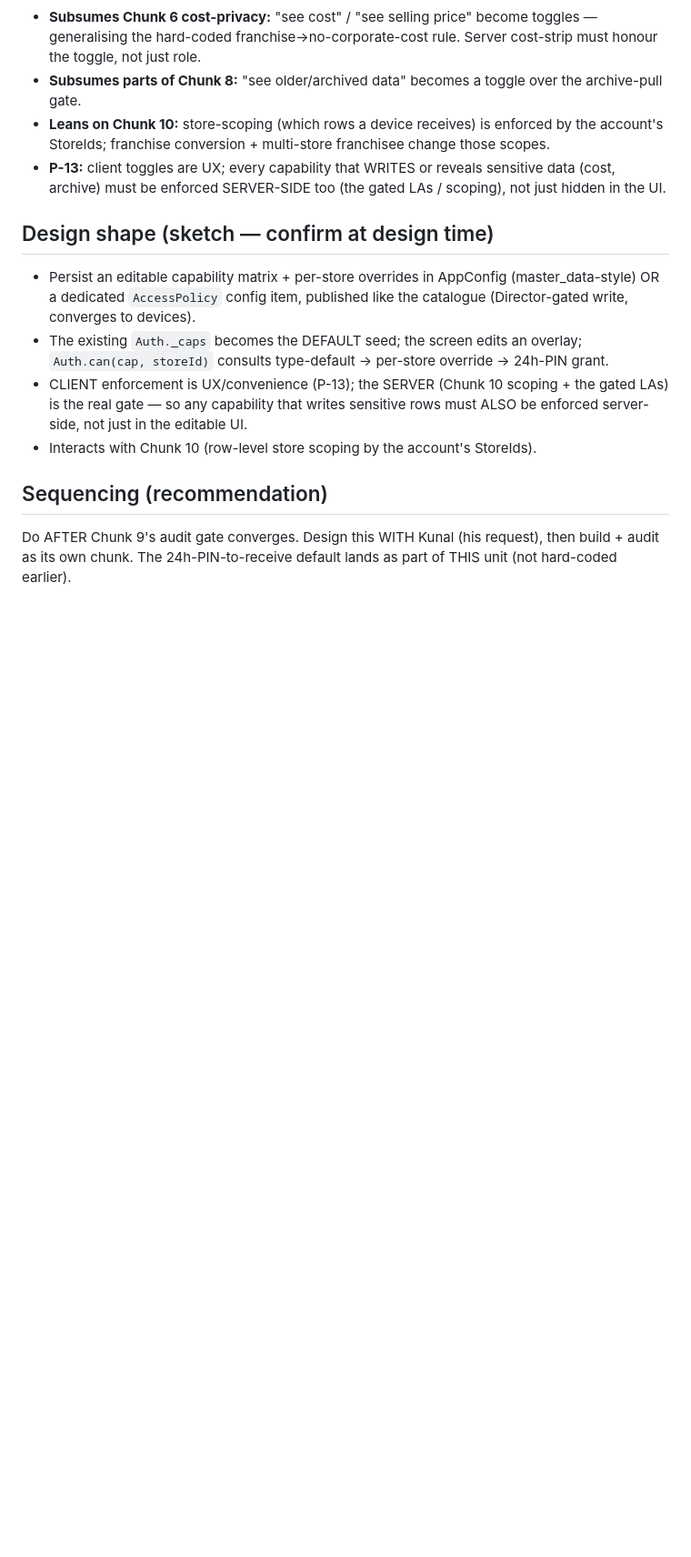
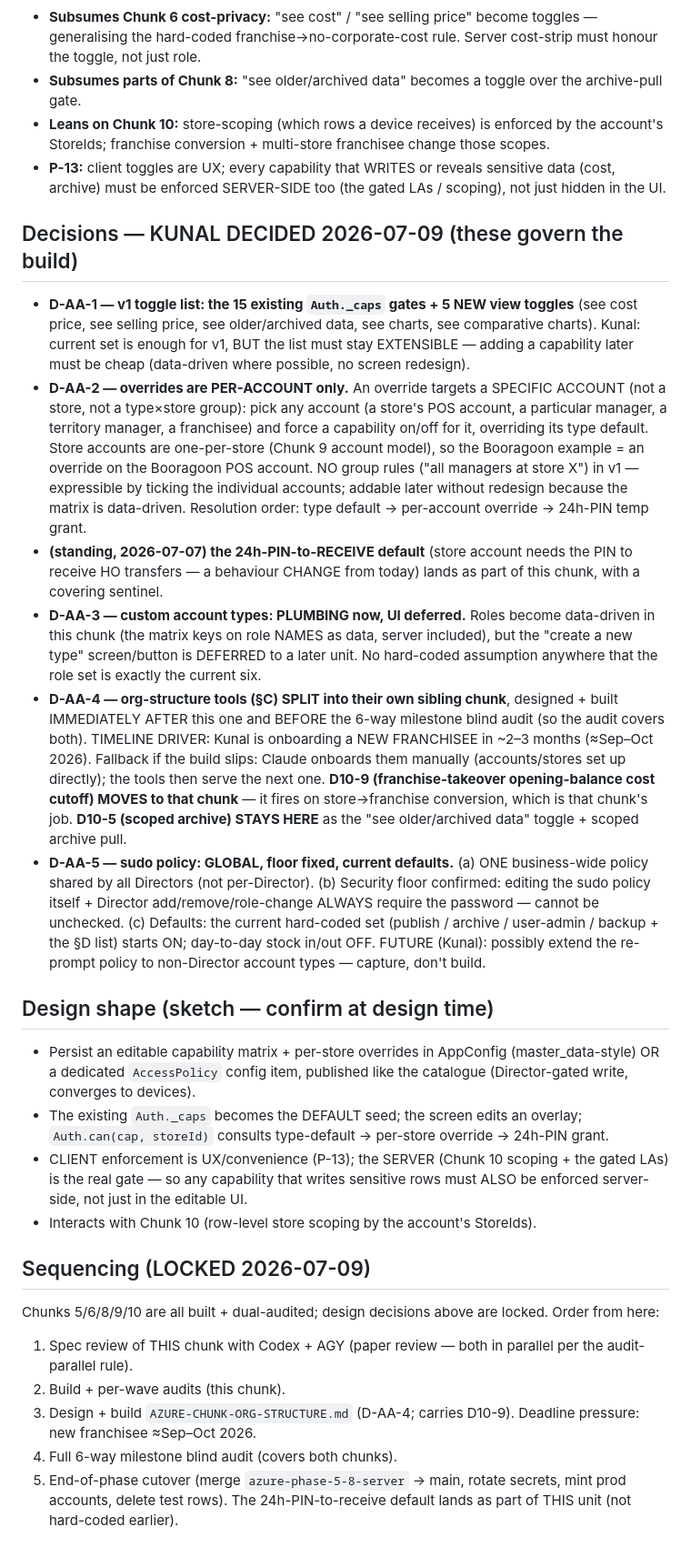
Before and after one commit to bangonbrows/bob-stock, a Markdown page: AZURE-CHUNK-ACCOUNT-ACCESS-SCOPE.md, the part around one of its changes. Shown at 91% size. GitHub-like rendering; blank space fills up the shorter version.

Commit message:
Account Access chunk: Kunal's D-AA-1..5 design decisions locked; org-structure split to own chunk (carries D10-9)
Co-Authored-By: Claude Fable 5 <noreply@anthropic.com>

```diff
--- a/AZURE-CHUNK-ACCOUNT-ACCESS-SCOPE.md
+++ b/AZURE-CHUNK-ACCOUNT-ACCESS-SCOPE.md
@@ -81,6 +82,37 @@ Director CAN do, WHICH ones re-prompt for the password (the D9-6 sudo second-fac
 - **P-13:** client toggles are UX; every capability that WRITES or reveals sensitive data (cost, archive) must
   be enforced SERVER-SIDE too (the gated LAs / scoping), not just hidden in the UI.
 
+## Decisions — KUNAL DECIDED 2026-07-09 (these govern the build)
+
+- **D-AA-1 — v1 toggle list: the 15 existing `Auth._caps` gates + 5 NEW view toggles** (see cost price, see
+  selling price, see older/archived data, see charts, see comparative charts). Kunal: current set is enough for
+  v1, BUT the list must stay EXTENSIBLE — adding a capability later must be cheap (data-driven where possible,
+  no screen redesign).
+- **D-AA-2 — overrides are PER-ACCOUNT only.** An override targets a SPECIFIC ACCOUNT (not a store, not a
+  type×store group): pick any account (a store's POS account, a particular manager, a territory manager, a
+  franchisee) and force a capability on/off for it, overriding its type default. Store accounts are one-per-store
+  (Chunk 9 account model), so the Booragoon example = an override on the Booragoon POS account. NO group rules
+  ("all managers at store X") in v1 — expressible by ticking the individual accounts; addable later without
+  redesign because the matrix is data-driven. Resolution order: type default → per-account override → 24h-PIN
+  temp grant.
+- **(standing, 2026-07-07) the 24h-PIN-to-RECEIVE default** (store account needs the PIN to receive HO
+  transfers — a behaviour CHANGE from today) lands as part of this chunk, with a covering sentinel.
+- **D-AA-3 — custom account types: PLUMBING now, UI deferred.** Roles become data-driven in this chunk (the
+  matrix keys on role NAMES as data, server included), but the "create a new type" screen/button is DEFERRED to
+  a later unit. No hard-coded assumption anywhere that the role set is exactly the current six.
+- **D-AA-4 — org-structure tools (§C) SPLIT into their own sibling chunk**, designed + built IMMEDIATELY AFTER
+  this one and BEFORE the 6-way milestone blind audit (so the audit covers both). TIMELINE DRIVER: Kunal is
+  onboarding a NEW FRANCHISEE in ~2–3 months (≈Sep–Oct 2026). Fallback if the build slips: Claude onboards them
+  manually (accounts/stores set up directly); the tools then serve the next one. **D10-9 (franchise-takeover
+  opening-balance cost cutoff) MOVES to that chunk** — it fires on store→franchise conversion, which is that
+  chunk's job. **D10-5 (scoped archive) STAYS HERE** as the "see older/archived data" toggle + scoped archive
+  pull.
+- **D-AA-5 — sudo policy: GLOBAL, floor fixed, current defaults.** (a) ONE business-wide policy shared by all
+  Directors (not per-Director). (b) Security floor confirmed: editing the sudo policy itself + Director
+  add/remove/role-change ALWAYS require the password — cannot be unchecked. (c) Defaults: the current hard-coded
+  set (publish / archive / user-admin / backup + the §D list) starts ON; day-to-day stock in/out OFF. FUTURE
+  (Kunal): possibly extend the re-prompt policy to non-Director account types — capture, don't build.
+
 ## Design shape (sketch — confirm at design time)
 - Persist an editable capability matrix + per-store overrides in AppConfig (master_data-style) OR a dedicated
   `AccessPolicy` config item, published like the catalogue (Director-gated write, converges to devices).
@@ -90,6 +122,13 @@ Director CAN do, WHICH ones re-prompt for the password (the D9-6 sudo second-fac
   so any capability that writes sensitive rows must ALSO be enforced server-side, not just in the editable UI.
 - Interacts with Chunk 10 (row-level store scoping by the account's StoreIds).
 
-## Sequencing (recommendation)
-Do AFTER Chunk 9's audit gate converges. Design this WITH Kunal (his request), then build + audit as its own
-chunk. The 24h-PIN-to-receive default lands as part of THIS unit (not hard-coded earlier).
+## Sequencing (LOCKED 2026-07-09)
+Chunks 5/6/8/9/10 are all built + dual-audited; design decisions above are locked. Order from here:
+1. Spec review of THIS chunk with Codex + AGY (paper review — both in parallel per the audit-parallel rule).
+2. Build + per-wave audits (this chunk).
+3. Design + build `AZURE-CHUNK-ORG-STRUCTURE.md` (D-AA-4; carries D10-9). Deadline pressure: new franchisee
+   ≈Sep–Oct 2026.
+4. Full 6-way milestone blind audit (covers both chunks).
+5. End-of-phase cutover (merge `azure-phase-5-8-server` → main, rotate secrets, mint prod accounts, delete test
+   rows).
+The 24h-PIN-to-receive default lands as part of THIS unit (not hard-coded earlier).
```
Also changed, not shown: other parts of AZURE-CHUNK-ACCOUNT-ACCESS-SCOPE.md (+5 -4 lines), AZURE-CHUNK-ORG-STRUCTURE.md (added, +34 -0 lines).
